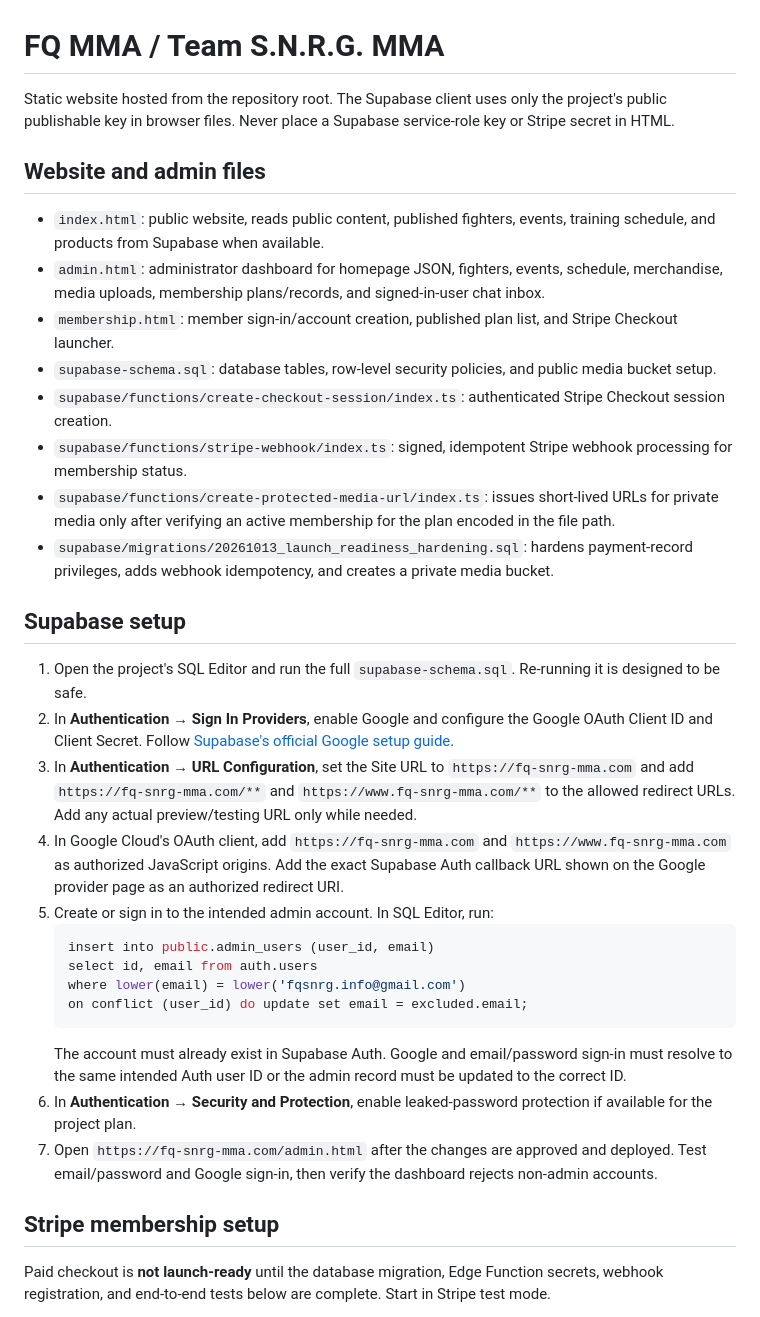
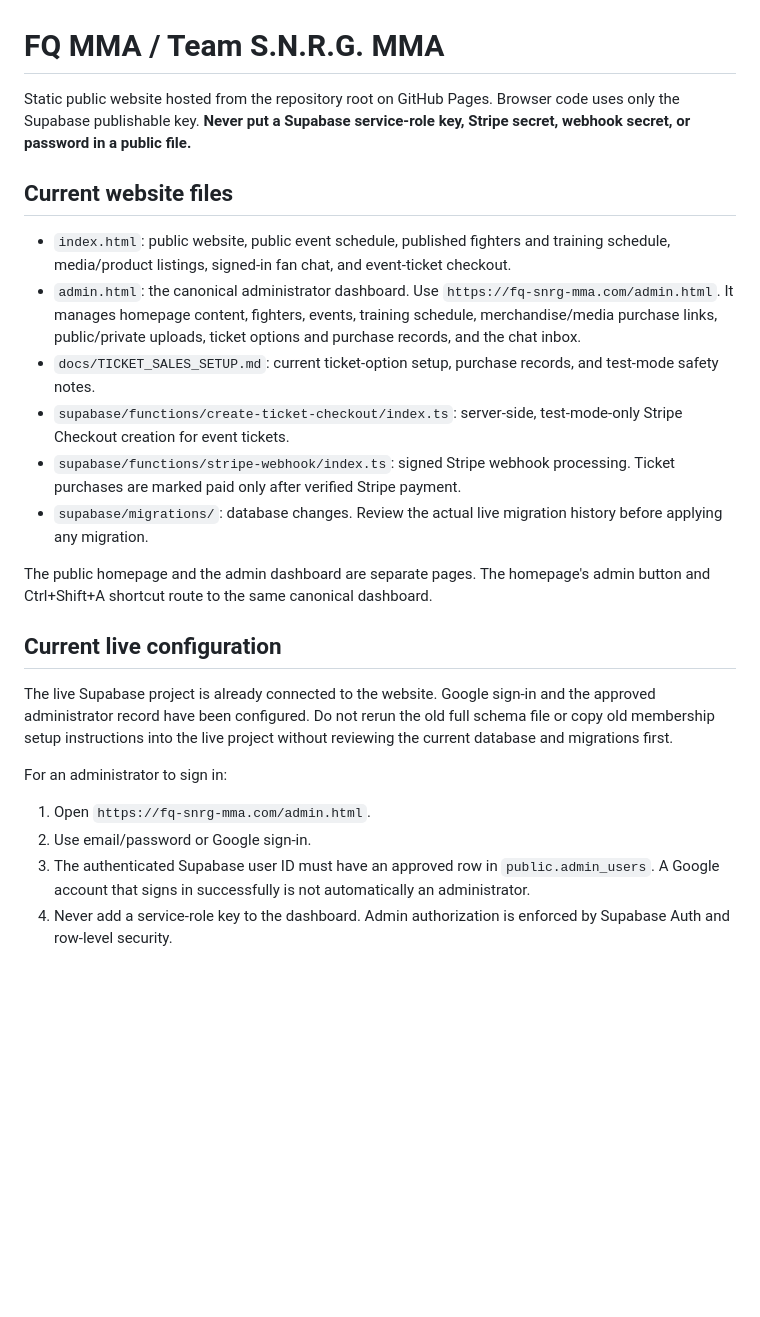
Before and after one commit to psyryn82/FQ-MMA-Team-S.N.R.G.-MMA, a Markdown page: README.md, the part around one of its changes. Drawn GitHub-style; blank space fills up the shorter version.

````diff
--- a/README.md
+++ b/README.md
@@ -1,36 +1,25 @@
 # FQ MMA / Team S.N.R.G. MMA
 
-Static website hosted from the repository root. The Supabase client uses only the project's public publishable key in browser files. Never place a Supabase service-role key or Stripe secret in HTML.
+Static public website hosted from the repository root on GitHub Pages. Browser code uses only the Supabase publishable key. **Never put a Supabase service-role key, Stripe secret, webhook secret, or password in a public file.**
 
-## Website and admin files
+## Current website files
 
-- `index.html`: public website, reads public content, published fighters, events, training schedule, and products from Supabase when available.
-- `admin.html`: administrator dashboard for homepage JSON, fighters, events, schedule, merchandise, media uploads, membership plans/records, and signed-in-user chat inbox.
-- `membership.html`: member sign-in/account creation, published plan list, and Stripe Checkout launcher.
-- `supabase-schema.sql`: database tables, row-level security policies, and public media bucket setup.
-- `supabase/functions/create-checkout-session/index.ts`: authenticated Stripe Checkout session creation.
-- `supabase/functions/stripe-webhook/index.ts`: signed, idempotent Stripe webhook processing for membership status.
-- `supabase/functions/create-protected-media-url/index.ts`: issues short-lived URLs for private media only after verifying an active membership for the plan encoded in the file path.
-- `supabase/migrations/20261013_launch_readiness_hardening.sql`: hardens payment-record privileges, adds webhook idempotency, and creates a private media bucket.
+- `index.html`: public website, public event schedule, published fighters and training schedule, media/product listings, signed-in fan chat, and event-ticket checkout.
+- `admin.html`: the canonical administrator dashboard. Use `https://fq-snrg-mma.com/admin.html`. It manages homepage content, fighters, events, training schedule, merchandise/media purchase links, public/private uploads, ticket options and purchase records, and the chat inbox.
+- `docs/TICKET_SALES_SETUP.md`: current ticket-option setup, purchase records, and test-mode safety notes.
+- `supabase/functions/create-ticket-checkout/index.ts`: server-side, test-mode-only Stripe Checkout creation for event tickets.
+- `supabase/functions/stripe-webhook/index.ts`: signed Stripe webhook processing. Ticket purchases are marked paid only after verified Stripe payment.
+- `supabase/migrations/`: database changes. Review the actual live migration history before applying any migration.
 
-## Supabase setup
+The public homepage and the admin dashboard are separate pages. The homepage's admin button and Ctrl+Shift+A shortcut route to the same canonical dashboard.
 
-1. Open the project's SQL Editor and run the full `supabase-schema.sql`. Re-running it is designed to be safe.
-2. In **Authentication → Sign In Providers**, enable Google and configure the Google OAuth Client ID and Client Secret. Follow [Supabase's official Google setup guide](https://supabase.com/docs/guides/auth/social-login/auth-google).
-3. In **Authentication → URL Configuration**, set the Site URL to `https://fq-snrg-mma.com` and add `https://fq-snrg-mma.com/**` and `https://www.fq-snrg-mma.com/**` to the allowed redirect URLs. Add any actual preview/testing URL only while needed.
-4. In Google Cloud's OAuth client, add `https://fq-snrg-mma.com` and `https://www.fq-snrg-mma.com` as authorized JavaScript origins. Add the exact Supabase Auth callback URL shown on the Google provider page as an authorized redirect URI.
-5. Create or sign in to the intended admin account. In SQL Editor, run:
-   ```sql
-   insert into public.admin_users (user_id, email)
-   select id, email from auth.users
-   where lower(email) = lower('fqsnrg.info@gmail.com')
-   on conflict (user_id) do update set email = excluded.email;
-   ```
-   The account must already exist in Supabase Auth. Google and email/password sign-in must resolve to the same intended Auth user ID or the admin record must be updated to the correct ID.
-6. In **Authentication → Security and Protection**, enable leaked-password protection if available for the project plan.
-7. Open `https://fq-snrg-mma.com/admin.html` after the changes are approved and deployed. Test email/password and Google sign-in, then verify the dashboard rejects non-admin accounts.
+## Current live configuration
 
-## Stripe membership setup
+The live Supabase project is already connected to the website. Google sign-in and the approved administrator record have been configured. Do not rerun the old full schema file or copy old membership setup instructions into the live project without reviewing the current database and migrations first.
 
-Paid checkout is **not launch-ready** until the database migration, Edge Function secrets, webhook registration, and end-to-end tests below are complete. Start in Stripe test mode.
+For an administrator to sign in:
+1. Open `https://fq-snrg-mma.com/admin.html`.
+2. Use email/password or Google sign-in.
+3. The authenticated Supabase user ID must have an approved row in `public.admin_users`. A Google account that signs in successfully is not automatically an administrator.
+4. Never add a service-role key to the dashboard. Admin authorization is enforced by Supabase Auth and row-level security.
 
````
Also changed, not shown: other parts of README.md (+27 -29 lines).
